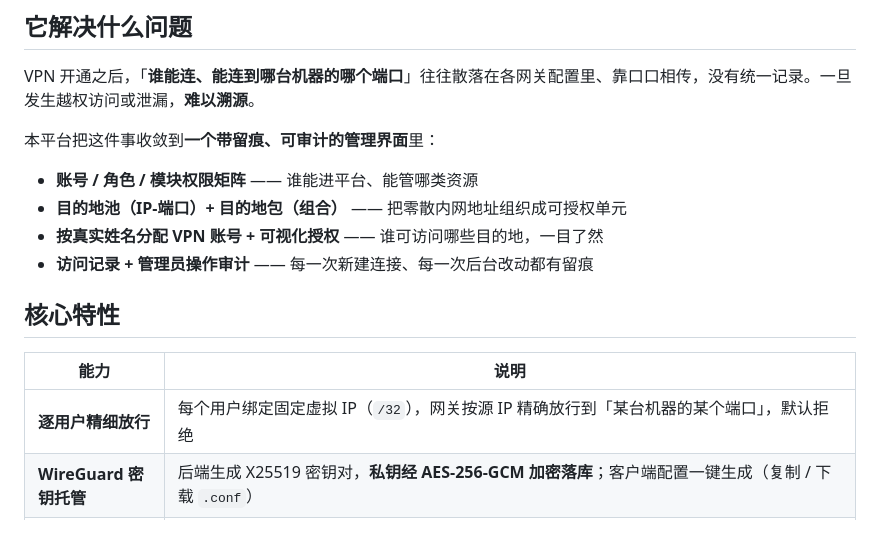
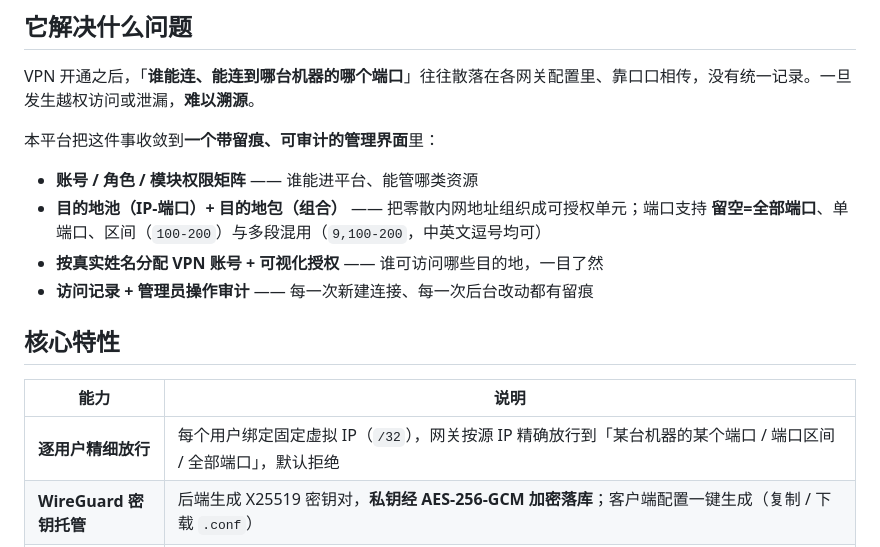
Before and after one commit to 496793028/wg-web, a Markdown page: README.md, the part around the change. GitHub-like rendering.

Commit message:
docs(readme): 目的地端口支持 留空=全部端口 / 区间 / 多段（中英文逗号）

```diff
--- a/README.md
+++ b/README.md
@@ -46,7 +46,7 @@ VPN 开通之后，「**谁能连、能连到哪台机器的哪个端口**」往
 本平台把这件事收敛到**一个带留痕、可审计的管理界面**里：
 
 - **账号 / 角色 / 模块权限矩阵** —— 谁能进平台、能管哪类资源
-- **目的地池（IP-端口）+ 目的地包（组合）** —— 把零散内网地址组织成可授权单元
+- **目的地池（IP-端口）+ 目的地包（组合）** —— 把零散内网地址组织成可授权单元；端口支持 **留空=全部端口**、单端口、区间（`100-200`）与多段混用（`9,100-200`，中英文逗号均可）
 - **按真实姓名分配 VPN 账号 + 可视化授权** —— 谁可访问哪些目的地，一目了然
 - **访问记录 + 管理员操作审计** —— 每一次新建连接、每一次后台改动都有留痕
 
@@ -54,7 +54,7 @@ VPN 开通之后，「**谁能连、能连到哪台机器的哪个端口**」往
 
 | 能力 | 说明 |
 | --- | --- |
-| **逐用户精细放行** | 每个用户绑定固定虚拟 IP（`/32`），网关按源 IP 精确放行到「某台机器的某个端口」，默认拒绝 |
+| **逐用户精细放行** | 每个用户绑定固定虚拟 IP（`/32`），网关按源 IP 精确放行到「某台机器的某个端口 / 端口区间 / 全部端口」，默认拒绝 |
 | **WireGuard 密钥托管** | 后端生成 X25519 密钥对，**私钥经 AES-256-GCM 加密落库**；客户端配置一键生成（复制 / 下载 `.conf`） |
 | **双模式 peer 落地** | `agent`（网关拉取，Web 无需 root）/ `local`（平台直写 `wg syncconf`，需 root） |
 | **授权双向对账** | 平台删除用户 → 网关侧 peer 自动移除，**不留僵尸 peer** |
```
